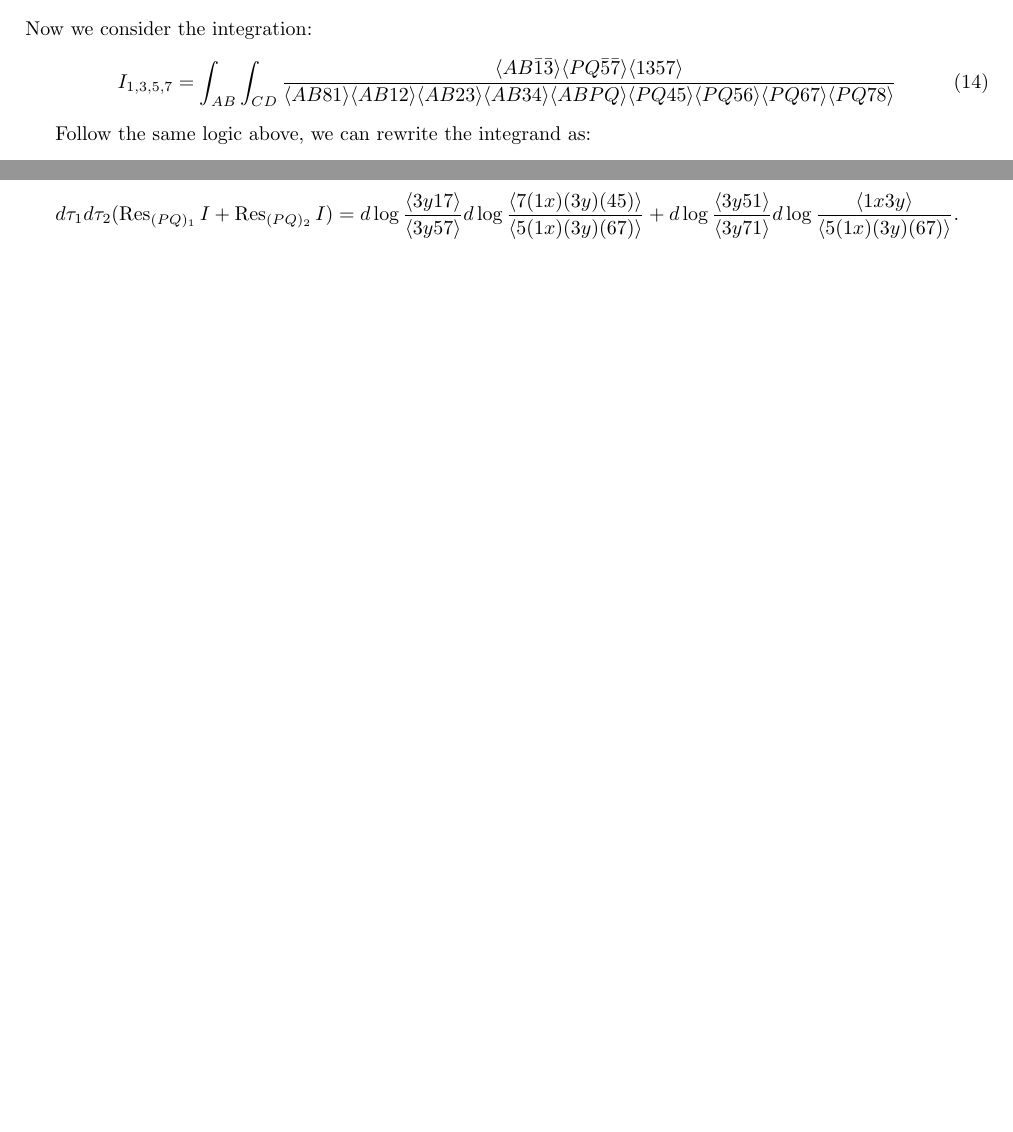
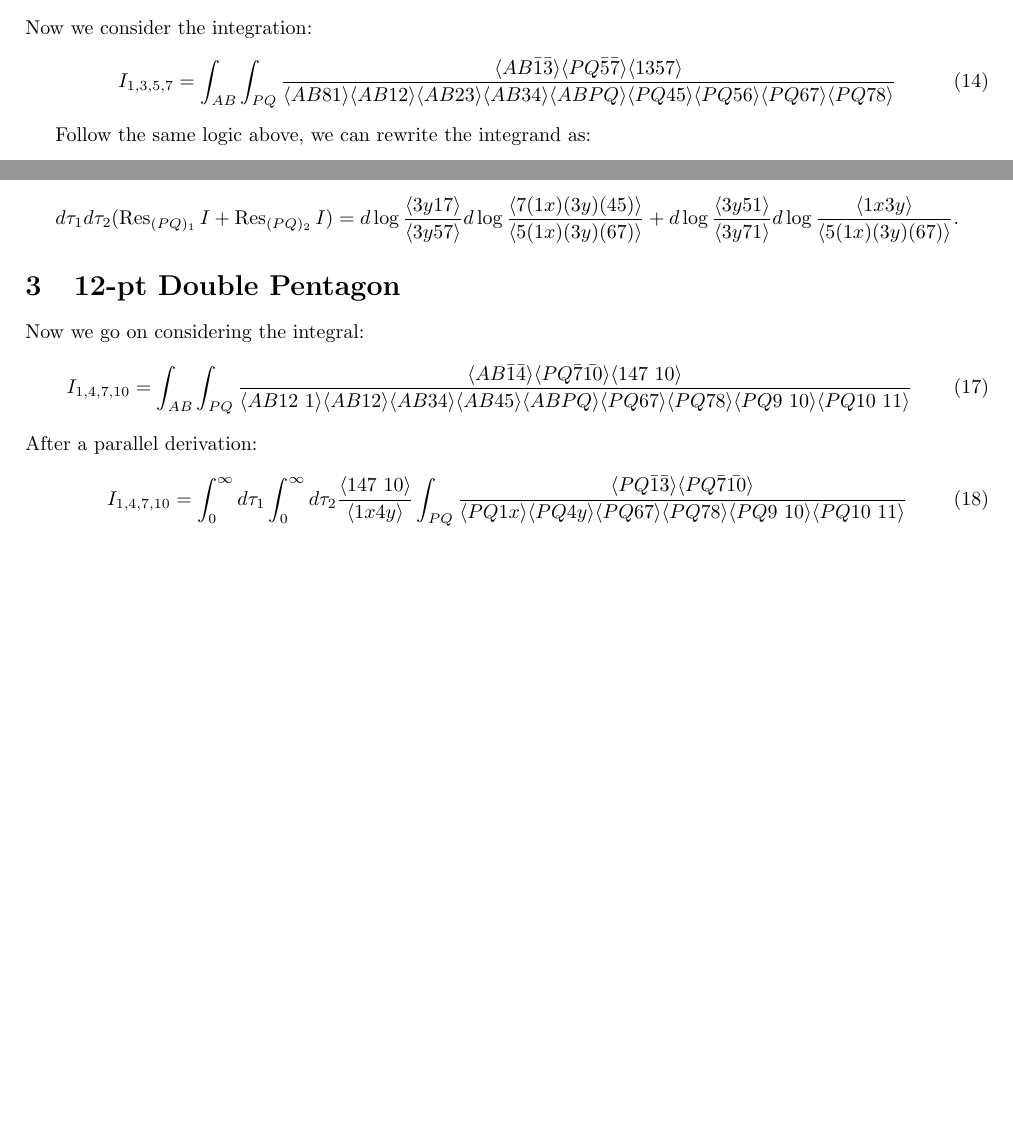
Before and after one commit to buwailee/doublepentaint, a LaTeX document (doublepentaint.tex): two parts of pages 2 and 8 of 8, joined at a grey line, cut so that both start at the same text, the shorter picture padded with empty space. Compiled offline with pdfLaTeX.

Commit message:
Update doublepentaint.tex

```diff
--- a/doublepentaint.tex
+++ b/doublepentaint.tex
@@ -83,7 +83,7 @@ which was to shown.
 \section{8-pt Double pentagon}
 Now we consider the integration:
 \begin{equation}
-I_{1,3,5,7}=\int_{AB}\int_{CD}\frac{\<AB\bar1\bar3\>\<PQ\bar5\bar7\>\<1357\>}{\<AB81\>\<AB12\>\<AB23\>\<AB34\>\<ABPQ\>\<PQ45\>\<PQ56\>\<PQ67\>\<PQ78\>}
+I_{1,3,5,7}=\int_{AB}\int_{PQ}\frac{\<AB\bar1\bar3\>\<PQ\bar5\bar7\>\<1357\>}{\<AB81\>\<AB12\>\<AB23\>\<AB34\>\<ABPQ\>\<PQ45\>\<PQ56\>\<PQ67\>\<PQ78\>}
 \end{equation}
 
 Follow the same logic above, we can rewrite the integrand as:
@@ -493,6 +493,15 @@ and
     =d\log \frac{\<3y17\>}{\<3y57\>}d\log \frac{\<7(1x)(3y)(45)\>}{\<5(1x)(3y)(67)\>}+d\log \frac{\<3y51\>}{\<3y71\>}d\log \frac{\<1x3y\>}{\<5(1x)(3y)(67)\>}.
 \]
 
-
-
+\section{12-pt Double Pentagon}
+Now we go on considering the integral:
+\begin{equation}
+I_{1,4,7,10}=\int_{AB}\int_{PQ}\frac{\<AB\bar1\bar4\>\<PQ\bar7\bar{10}\>\<147\ 10\>}{\<AB12\ 1\>\<AB12\>\<AB34\>\<AB45\>\<ABPQ\>\<PQ67\>\<PQ78\>\<PQ9\ 10\>\<PQ10\
+ 11\>}
+\end{equation}
+After a parallel derivation:
+\begin{equation}
+I_{1,4,7,10}=\int_0^{\infty}d\tau_1\int_0^{\infty}d\tau_2\frac{\<147\ 10\>}{\<1x4y\>}\int_{PQ}\frac{\< PQ\bar1\bar3\> \<PQ\bar7\bar{10}\>}{\<PQ1x\>\<PQ4y\>\<PQ67\>\<PQ78\>\<PQ9\ 10\>\<PQ10\
+ 11\>}
+\end{equation}
 \end{document}
```
